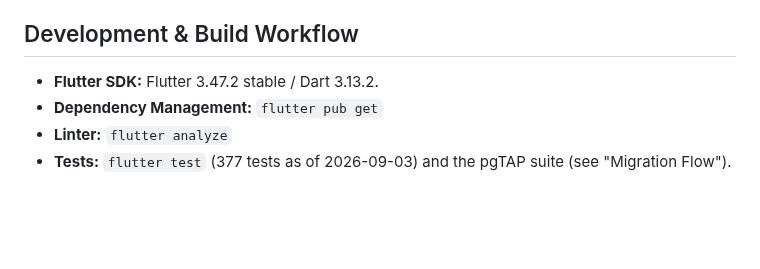
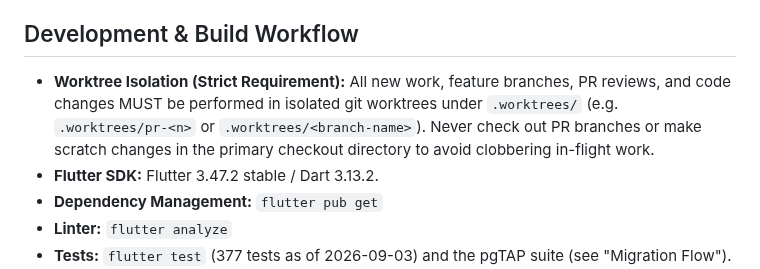
Before and after one commit to wjdavis5/lunarlog, a Markdown page: AGENTS.md, the part around the change. Drawn GitHub-style; blank space fills up the shorter version.

Commit message:
docs: add strict worktree isolation rule to AGENTS.md

```diff
--- a/AGENTS.md
+++ b/AGENTS.md
@@ -86,6 +86,7 @@ Credentials and environment variables live in:
 
 ## Development & Build Workflow
 
+- **Worktree Isolation (Strict Requirement):** All new work, feature branches, PR reviews, and code changes MUST be performed in isolated git worktrees under `.worktrees/` (e.g. `.worktrees/pr-<n>` or `.worktrees/<branch-name>`). Never check out PR branches or make scratch changes in the primary checkout directory to avoid clobbering in-flight work.
 - **Flutter SDK:** Flutter 3.47.2 stable / Dart 3.13.2.
 - **Dependency Management:** `flutter pub get`
 - **Linter:** `flutter analyze`
```
